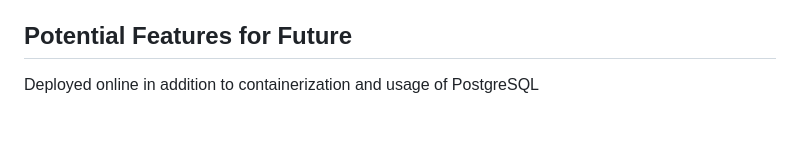
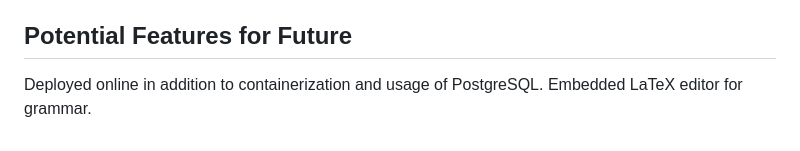
Before and after one commit to MatthewRicci12/conlangwebapp, a Markdown page: README.md, the part around the change. GitHub-like rendering.

Commit message:
Update README with new potential feature
Added mention of embedded LaTeX editor for grammar.

```diff
--- a/README.md
+++ b/README.md
@@ -51,4 +51,5 @@ From here, click the text itself. Click a single word or highlight a string of w
 Link to database diagram (requires lucidchart login): https://lucid.app/lucidchart/57959c10-764d-400c-8314-22905168a14b/edit?viewport_loc=-2701%2C-1404%2C3954%2C2272%2C0_0&invitationId=inv_b9009b8d-4dc6-441f-8724-250e14901b9c
 
 ## Potential Features for Future
-Deployed online in addition to containerization and usage of PostgreSQL
+Deployed online in addition to containerization and usage of PostgreSQL.
+Embedded LaTeX editor for grammar.
```
